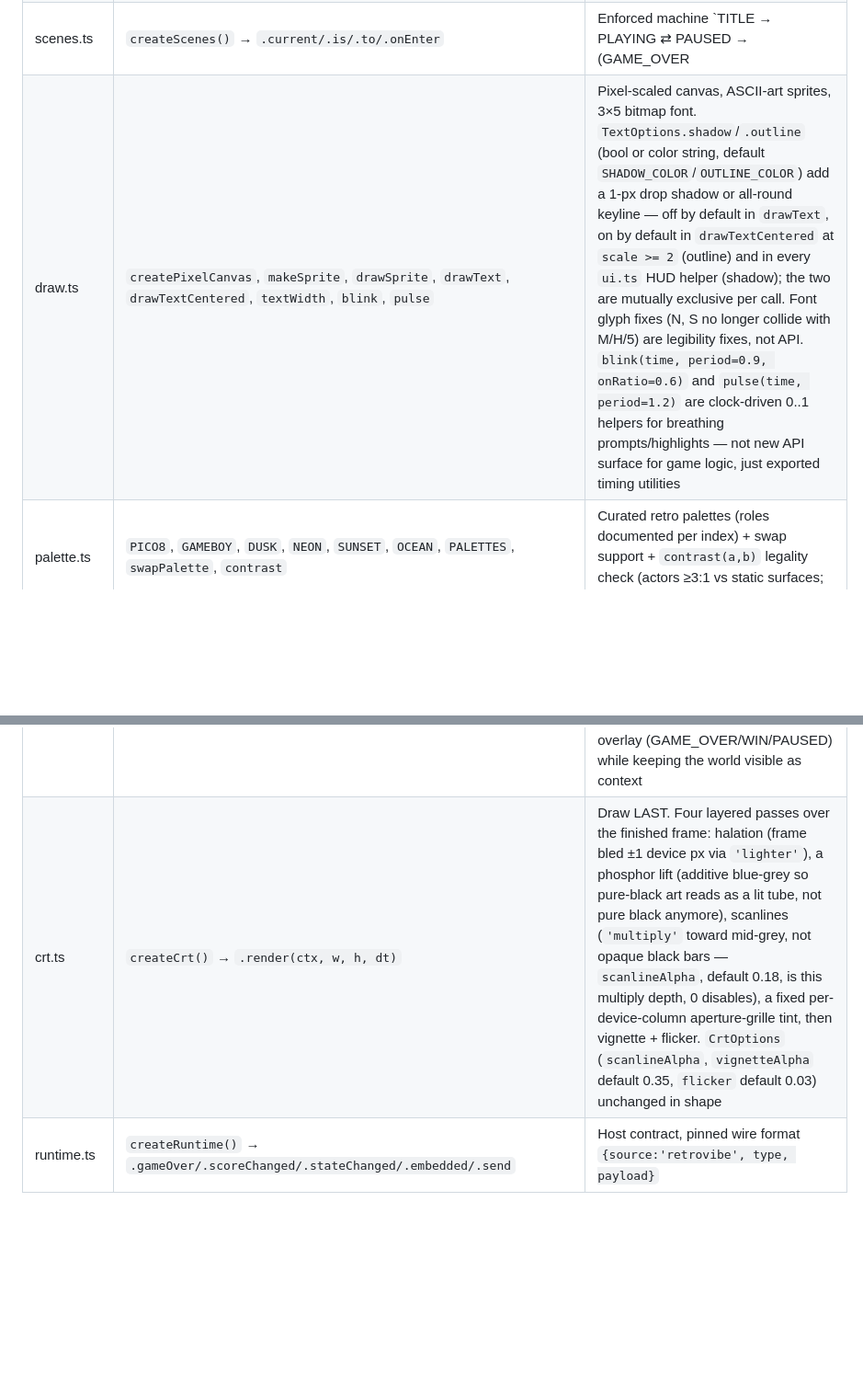
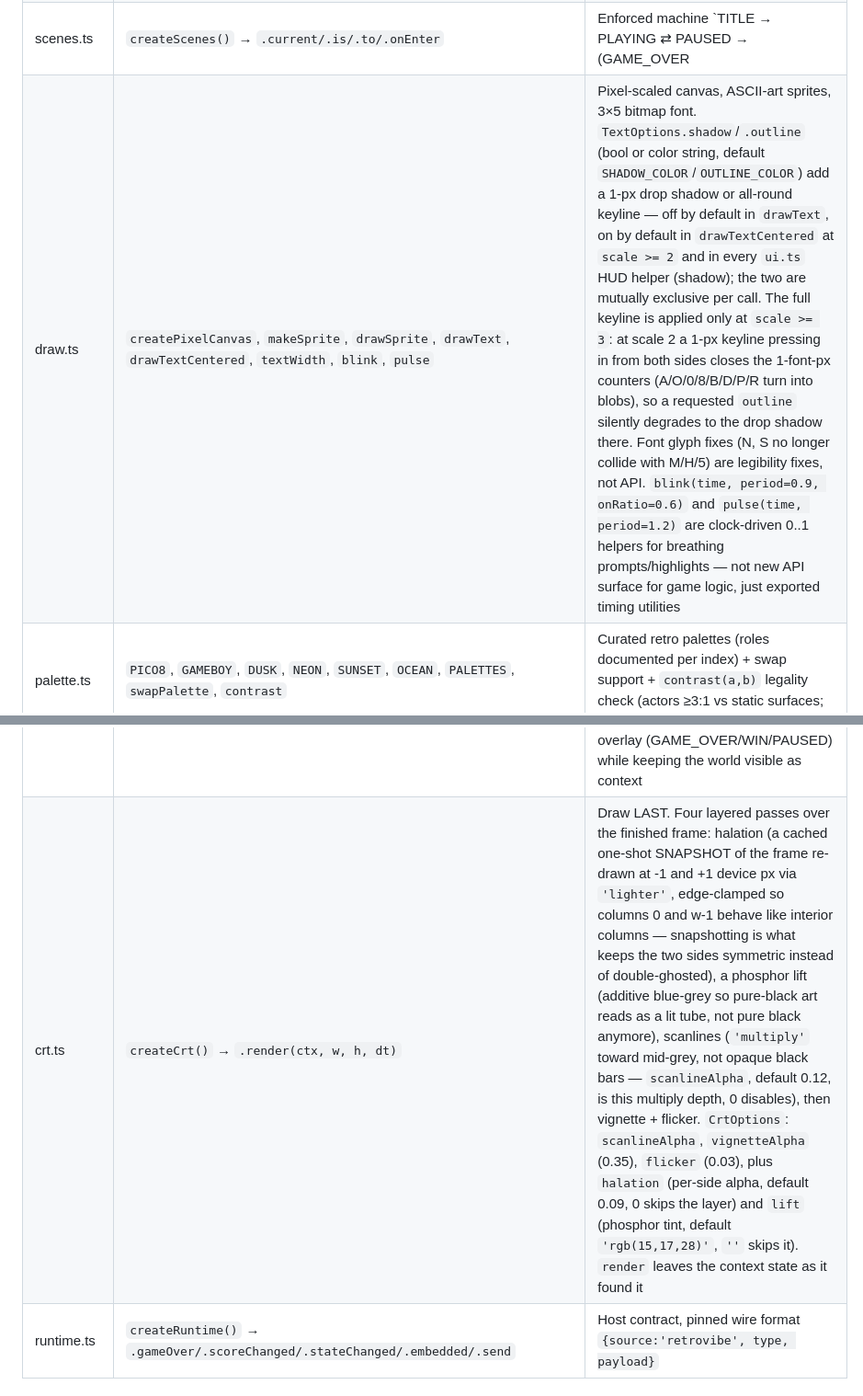
Before and after one commit to PatAkil/retrovibe, a Markdown page: CLAUDE.md, 2 parts joined by grey strips. Shown at 92% size. Rendered like a GitHub page; blank space fills up the shorter version.

Commit message:
fix: adversarial-review pass — symmetric halation, crt options, scale-aware outline, spark level, reference game uses engine helpers
Co-Authored-By: Claude Fable 5.1 <noreply@anthropic.com>
Claude-Session: https://claude.ai/code/session_01Mh4SWqbg9Ksx7RtN9G98dU

```diff
--- a/CLAUDE.md
+++ b/CLAUDE.md
@@ -84,13 +84,13 @@ Games import from `'../engine'`:
 | loop.ts | `createLoop({update, render})` → `.start()/.stop()` | Fixed-timestep (60 Hz) accumulator loop; frame-delta clamp (250 ms) + clock reset on focus; auto-pause on blur |
 | input.ts | `createInput(actions, {onFirstKey})`, `controlHints(input)`, `BUTTON_KEY` | Arrows/WASD → `input.dir`; buttons A = Space/Z, B = X/C, PAUSE = P/Esc (dedicated, aliased — down while ≥1 alias down); `pressed/held/released`, `endFrame()` per tick; labels declared in code |
 | scenes.ts | `createScenes()` → `.current/.is/.to/.onEnter` | Enforced machine `TITLE → PLAYING ⇄ PAUSED → (GAME_OVER | WIN) → restart` |
-| draw.ts | `createPixelCanvas`, `makeSprite`, `drawSprite`, `drawText`, `drawTextCentered`, `textWidth`, `blink`, `pulse` | Pixel-scaled canvas, ASCII-art sprites, 3×5 bitmap font. `TextOptions.shadow`/`.outline` (bool or color string, default `SHADOW_COLOR`/`OUTLINE_COLOR`) add a 1-px drop shadow or all-round keyline — off by default in `drawText`, on by default in `drawTextCentered` at `scale >= 2` (outline) and in every `ui.ts` HUD helper (shadow); the two are mutually exclusive per call. Font glyph fixes (N, S no longer collide with M/H/5) are legibility fixes, not API. `blink(time, period=0.9, onRatio=0.6)` and `pulse(time, period=1.2)` are clock-driven 0..1 helpers for breathing prompts/highlights — not new API surface for game logic, just exported timing utilities |
+| draw.ts | `createPixelCanvas`, `makeSprite`, `drawSprite`, `drawText`, `drawTextCentered`, `textWidth`, `blink`, `pulse` | Pixel-scaled canvas, ASCII-art sprites, 3×5 bitmap font. `TextOptions.shadow`/`.outline` (bool or color string, default `SHADOW_COLOR`/`OUTLINE_COLOR`) add a 1-px drop shadow or all-round keyline — off by default in `drawText`, on by default in `drawTextCentered` at `scale >= 2` and in every `ui.ts` HUD helper (shadow); the two are mutually exclusive per call. The full keyline is applied only at `scale >= 3`: at scale 2 a 1-px keyline pressing in from both sides closes the 1-font-px counters (A/O/0/8/B/D/P/R turn into blobs), so a requested `outline` silently degrades to the drop shadow there. Font glyph fixes (N, S no longer collide with M/H/5) are legibility fixes, not API. `blink(time, period=0.9, onRatio=0.6)` and `pulse(time, period=1.2)` are clock-driven 0..1 helpers for breathing prompts/highlights — not new API surface for game logic, just exported timing utilities |
 | palette.ts | `PICO8`, `GAMEBOY`, `DUSK`, `NEON`, `SUNSET`, `OCEAN`, `PALETTES`, `swapPalette`, `contrast` | Curated retro palettes (roles documented per index) + swap support + `contrast(a,b)` legality check (actors ≥3:1 vs static surfaces; ambient 1.8–2.5:1 band) |
 | particles.ts | `createParticles({width, height, ambient, ambientColor})` → `.update/.render/.burst/.setAmbient` | Ambient presets (stars/rain/snow/embers/bubbles; band-compliant default colors, overridable) + 2–3 px impact bursts. API unchanged; defaults now build ambient as 2–3 depth layers (far dim/slow, mid, near brighter/faster, plus a rare bright spark for stars/embers), each particle twinkles on a deterministic per-particle clock, and most presets (rain excepted) cluster into clumps/streams instead of an even sprinkle — all automatic, nothing new to call |
 | juice.ts | `createJuice()` → `.shake/.flash/.hitStop/.frozen/.update/.preRender/.postRender` | Screen shake, flash, hit-stop. Order: clear → `preRender` → world → `postRender` → CRT. `flash`'s overlay peaks at 0.65 alpha (never full-opacity wash) and fades on a cubic ease-out, so the burst/shake/frozen tableau underneath stays visible through the flash |
 | audio.ts | `createAudio()` → `.unlock/.play/.ready` | WebAudio chiptune sfx (`jump/pickup/explosion/hit/blip`); `unlock()` inside the first user gesture |
 | ui.ts | `SAFE_MARGIN`, `drawScore`, `drawLives`, `hudText`, `drawPanel`, `dimScene` | HUD helpers, enforced edge margin. `drawScore`/`drawLives`/`hudText` carry a 1-px drop shadow by default (`{shadow: false}` to opt out); `hudText` also adds a translucent dark plate behind large centered text (`h:'center', v:'middle', scale>=2` — e.g. PAUSED) by default (`{plate: false}` to opt out). `drawPanel(pc, x, y, w, h, {color, border})` draws that plate directly, clamped inside `SAFE_MARGIN`. `dimScene(pc, alpha=0.55)` darkens the whole frame behind a terminal-screen overlay (GAME_OVER/WIN/PAUSED) while keeping the world visible as context |
-| crt.ts | `createCrt()` → `.render(ctx, w, h, dt)` | Draw LAST. Four layered passes over the finished frame: halation (frame bled ±1 device px via `'lighter'`), a phosphor lift (additive blue-grey so pure-black art reads as a lit tube, not pure black anymore), scanlines (`'multiply'` toward mid-grey, not opaque black bars — `scanlineAlpha`, default 0.18, is this multiply depth, 0 disables), a fixed per-device-column aperture-grille tint, then vignette + flicker. `CrtOptions` (`scanlineAlpha`, `vignetteAlpha` default 0.35, `flicker` default 0.03) unchanged in shape |
+| crt.ts | `createCrt()` → `.render(ctx, w, h, dt)` | Draw LAST. Four layered passes over the finished frame: halation (a cached one-shot SNAPSHOT of the frame re-drawn at -1 and +1 device px via `'lighter'`, edge-clamped so columns 0 and w-1 behave like interior columns — snapshotting is what keeps the two sides symmetric instead of double-ghosted), a phosphor lift (additive blue-grey so pure-black art reads as a lit tube, not pure black anymore), scanlines (`'multiply'` toward mid-grey, not opaque black bars — `scanlineAlpha`, default 0.12, is this multiply depth, 0 disables), then vignette + flicker. `CrtOptions`: `scanlineAlpha`, `vignetteAlpha` (0.35), `flicker` (0.03), plus `halation` (per-side alpha, default 0.09, 0 skips the layer) and `lift` (phosphor tint, default `'rgb(15,17,28)'`, `''` skips it). `render` leaves the context state as it found it |
 | runtime.ts | `createRuntime()` → `.gameOver/.scoreChanged/.stateChanged/.embedded/.send` | Host contract, pinned wire format `{source:'retrovibe', type, payload}` |
 
 ## Models & orchestration (revisit as models change — roles, not benchmarks)
```
